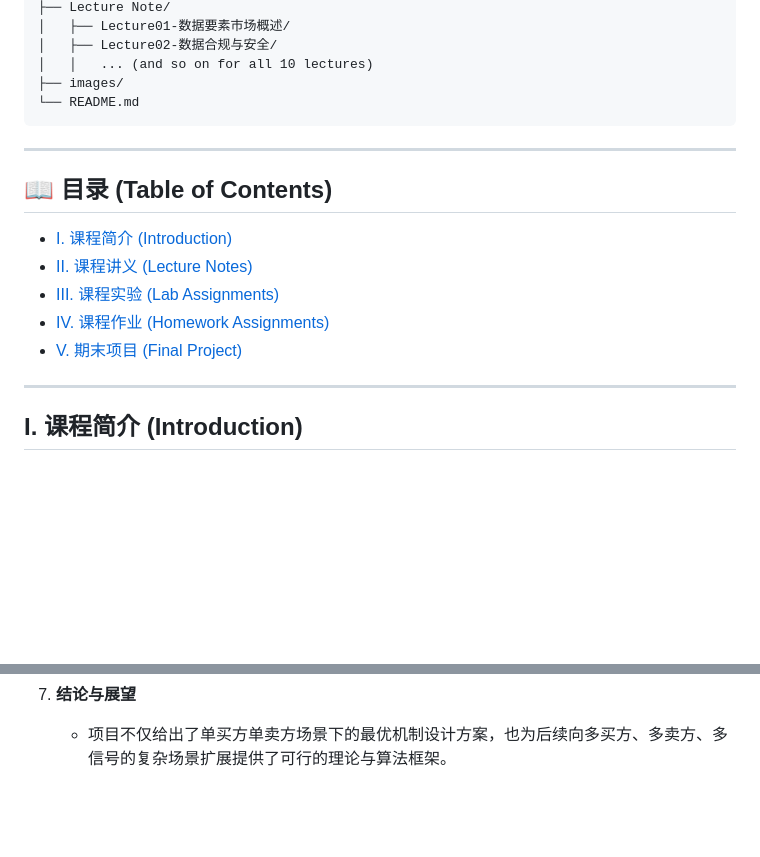
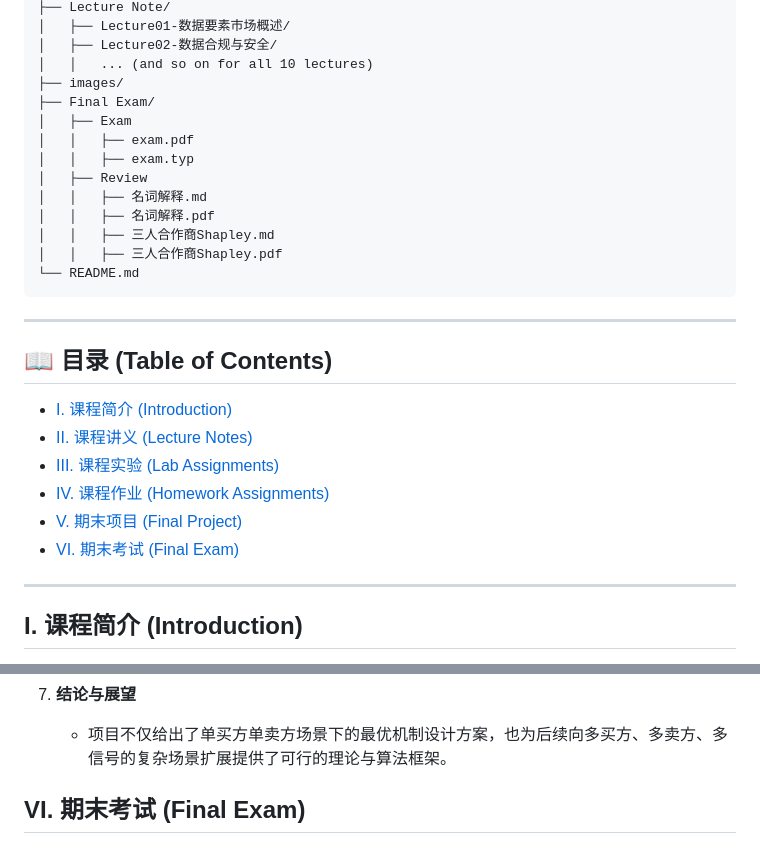
Before and after one commit to forliage/ZJU-Basis-for-Trading-Data-Elements, a Markdown page: README.md, 2 parts joined by grey strips. Drawn GitHub-style; blank space fills up the shorter version.

````diff
--- a/README.md
+++ b/README.md
@@ -21,6 +21,15 @@
 │   ├── Lecture02-数据合规与安全/
 │   │   ... (and so on for all 10 lectures)
 ├── images/
+├── Final Exam/
+│   ├── Exam
+│   │   ├── exam.pdf
+│   │   ├── exam.typ
+│   ├── Review
+│   │   ├── 名词解释.md
+│   │   ├── 名词解释.pdf
+│   │   ├── 三人合作商Shapley.md
+│   │   ├── 三人合作商Shapley.pdf
 └── README.md
 ```
 
@@ -32,6 +41,7 @@
 - [III. 课程实验 (Lab Assignments)](#iii-课程实验-lab-assignments)
 - [IV. 课程作业 (Homework Assignments)](#iv-课程作业-homework-assignments)
 - [V. 期末项目 (Final Project)](#v-期末项目-final-project)
+- [VI. 期末考试 (Final Exam)](#vi-期末考试-final-exam)
 
 ---
 
@@ -302,3 +312,5 @@ $$
 
 7.  **结论与展望**
     - 项目不仅给出了单买方单卖方场景下的最优机制设计方案，也为后续向多买方、多卖方、多信号的复杂场景扩展提供了可行的理论与算法框架。
+
+## VI. 期末考试 (Final Exam)
````
